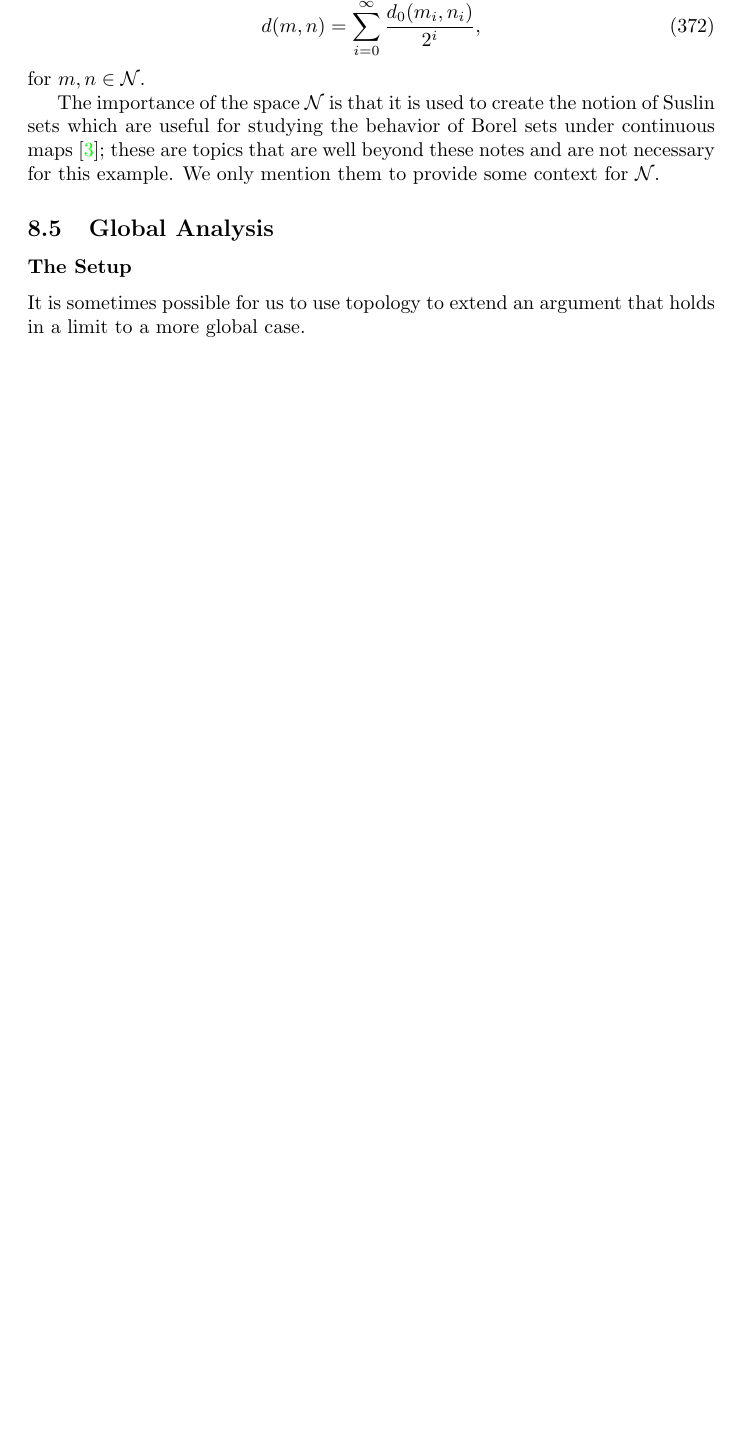
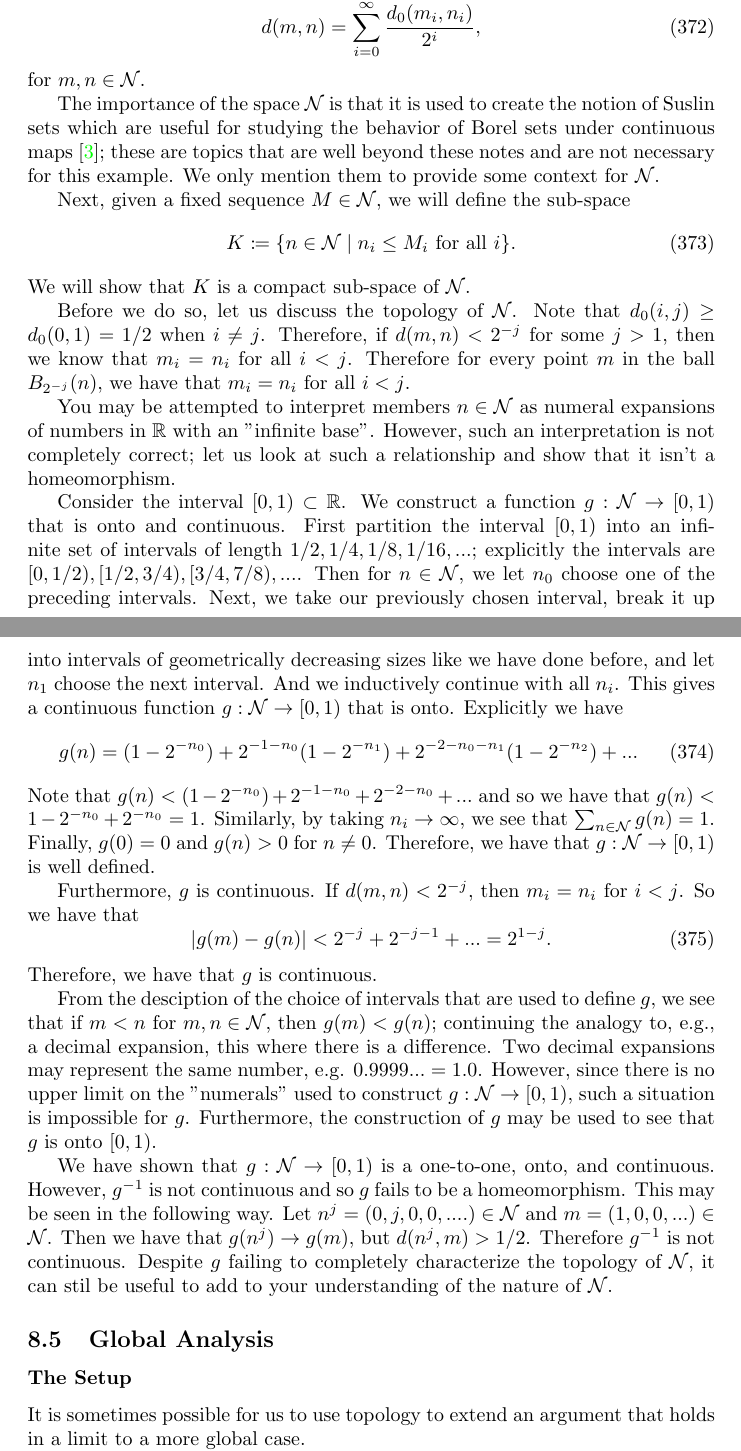
Before and after one commit to MatthewMcGonagle/InterestingExUGMath, a LaTeX document (main.tex, which reads topology/compact_subspace_int_seqs.tex): part of page 72 of 82 before the commit and two parts of pages 72 and 73 of 83 after it, the two joined at a grey line, cut so that both start at the same text, the shorter picture padded with empty space. Compiled offline with pdfLaTeX.

Commit message:
Added section on the setup of the topology of the space of sequences of non-negative integers.

```diff
--- a/topology/compact_subspace_int_seqs.tex
+++ b/topology/compact_subspace_int_seqs.tex
@@ -23,3 +23,55 @@ The importance of the space \(\mathcal N\) is that it is used to create the noti
 useful for studying the behavior of Borel sets under continuous maps \cite{federer}; these are topics
 that are well beyond these notes and are not necessary for this example. We only mention them to provide
 some context for \(\mathcal N\).
+
+Next, given a fixed sequence \(M \in \mathcal N\), we will define the sub-space
+\begin{equation}
+K \coloneqq \{n \in \mathcal N \mid n_i \leq M_i \text{ for all } i\}.
+\end{equation}
+We will show that \(K\) is a compact sub-space of \(\mathcal N\).
+
+Before we do so, let us discuss the topology of \(\mathcal N\). Note that \(d_0(i, j) \geq d_0(0, 1) = 1/2\)
+when \(i \neq j\). Therefore, if \(d(m, n) < 2^{-j}\) for some \(j > 1\), then we know that \(m_i = n_i\)
+for all \(i < j\). Therefore for every point \(m\) in the ball \(B_{2^{-j}}(n)\), we have that \(m_i = n_i\)
+for all \(i  < j\).
+
+You may be attempted to interpret members \(n \in \mathcal N\) as numeral expansions of numbers in \(\mathbb R\)
+with an "infinite base". However, such an interpretation is not completely correct; let us look at such a
+relationship and show that it isn't a homeomorphism.
+
+Consider the interval \([0, 1) \subset \mathbb R\). We construct a function
+\(g: \mathcal N \to [0, 1)\) that is onto and continuous. First partition the interval \([0, 1)\) into an
+infinite set of intervals of length \(1/2, 1/4, 1/8, 1/16, ...\); explicitly the intervals are
+\([0, 1/2), [1/2, 3/4), [3/4, 7/8), ...\). Then for \(n \in \mathcal N\), we let \(n_0\) choose one of the
+preceding intervals. Next, we take our previously chosen interval, break it up into intervals of geometrically
+decreasing sizes like we have done before, and let \(n_1\) choose the next interval. And we inductively
+continue with all \(n_i\). This gives a continuous function \(g: \mathcal N \to [0, 1)\) that is onto.
+Explicitly we have
+\begin{equation}
+g(n) = (1 - 2^{-n_0}) + 2^{-1 - n_0}(1 - 2^{-n_1}) + 2^{-2 - n_0 - n_1}(1 - 2^{-n_2}) + ...
+\end{equation}
+Note that \(g(n) < (1 - 2^{-n_0}) + 2^{-1-n_0} + 2^{-2-n_0} + ...\) and so we have that
+\(g(n) < 1 - 2^{-n_0} + 2^{-n_0} = 1\). Similarly, by taking \(n_i \to \infty\), we see that
+\(\sum_{n\in\mathcal N} g(n) = 1\). Finally, \(g(0) = 0\) and \(g(n) > 0\) for \(n \neq 0\).
+Therefore, we have that
+\(g: \mathcal N  \to [0, 1)\) is well defined.
+
+Furthermore, \(g\) is continuous. If \(d(m, n) < 2^{-j}\), then \(m_i = n_i\) for \(i < j\). So we have that
+\begin{equation}
+|g(m) - g(n)| < 2^{-j} + 2^{-j-1} + ... = 2^{1-j}.
+\end{equation}
+Therefore, we have that \(g\) is continuous.
+
+From the desciption of the choice of intervals that are used to define \(g\), we see that if \(m < n\) for
+\(m, n \in \mathcal N\), then \(g(m) < g(n)\); continuing the analogy to, e.g., a decimal expansion, this where
+there is a difference. Two decimal expansions may represent the same number, e.g. \( 0.9999... = 1.0\).
+However, since there is no upper limit on the "numerals" used to construct \(g : \mathcal N \to [0, 1)\), such
+a situation is impossible for \(g\). Furthermore, the construction of \(g\) may be used to see that \(g\)
+is onto \([0, 1)\).
+
+We have shown that \(g: \mathcal N \to [0, 1)\) is a one-to-one, onto, and continuous. However, \(g^{-1}\) is
+not continuous and so \(g\) fails to be a homeomorphism. This may be seen in the following way. Let
+\(n^j = (0, j, 0, 0, ....) \in \mathcal N\) and \(m = (1, 0, 0, ...) \in \mathcal N\). Then we have that
+\(g(n^j) \to g(m)\), but \(d(n^j, m) > 1/2\). Therefore \(g^{-1}\) is not continuous. Despite \(g\)
+failing to completely characterize the topology of \(\mathcal N\), it can stil be useful to add to your
+understanding of the nature of \(\mathcal N\).
```
